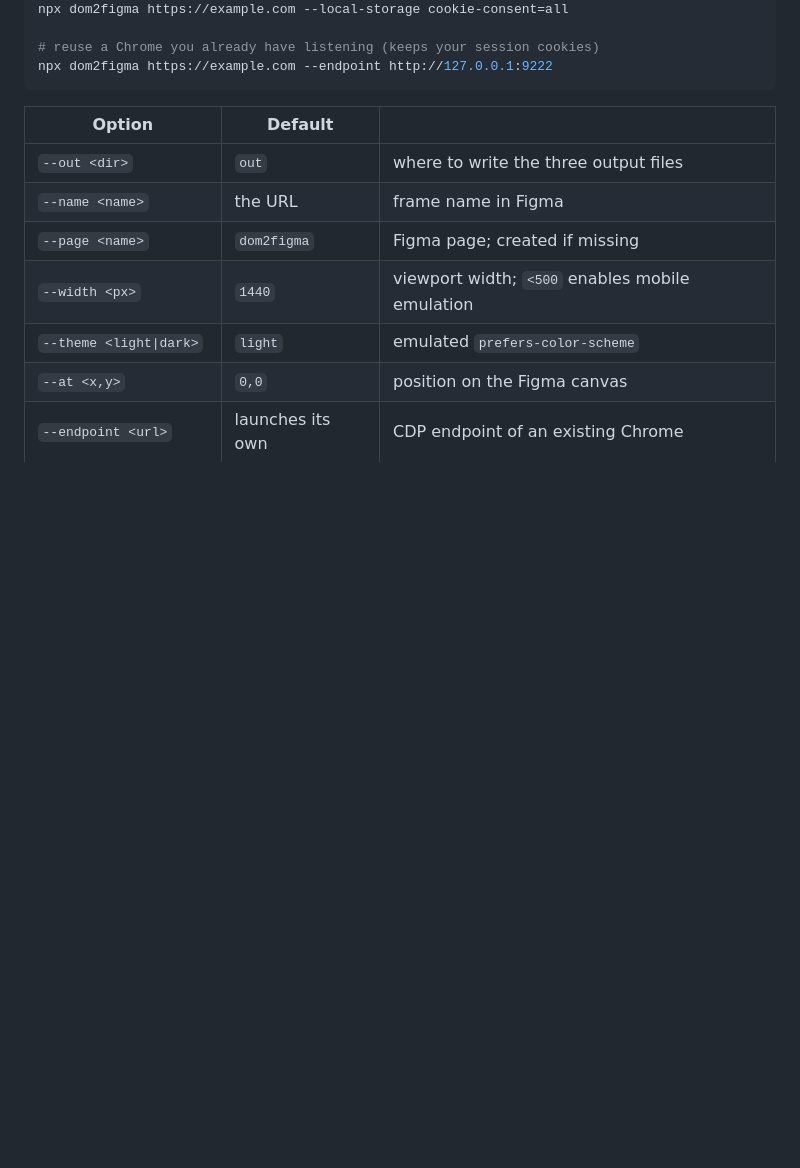
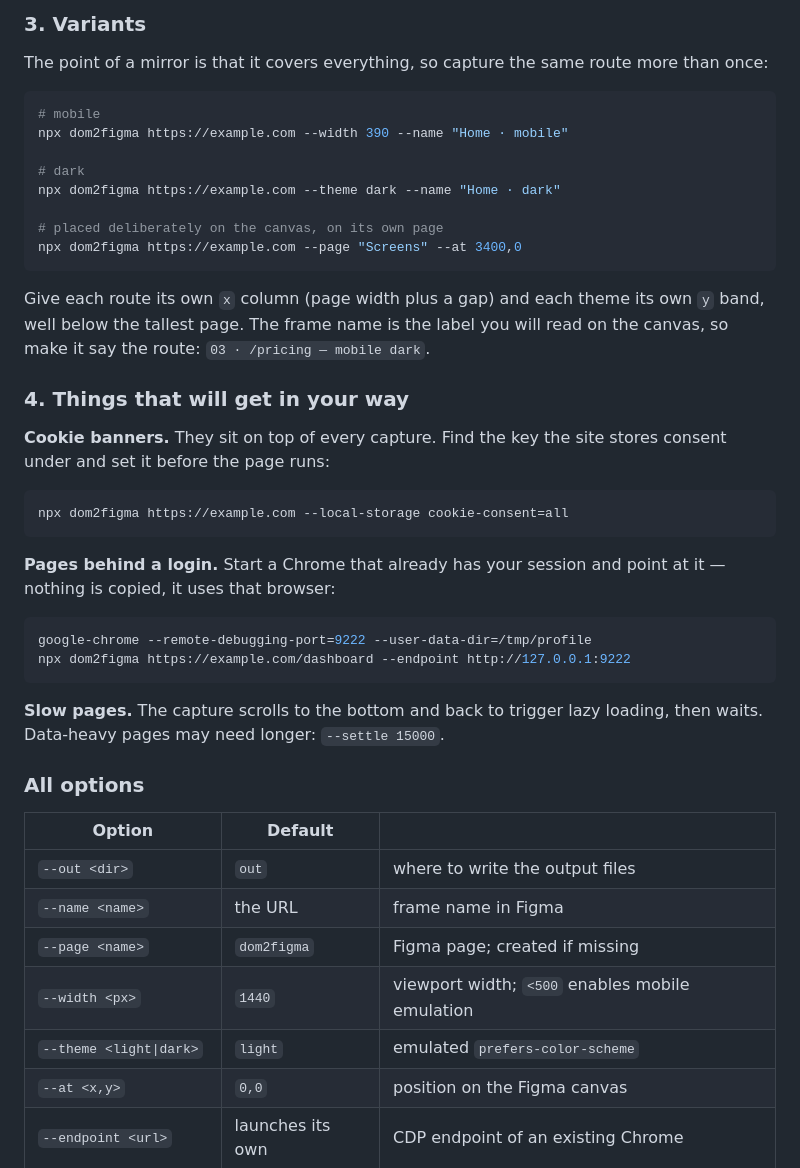
Before and after one commit to jocarrd/dom2figma, a Markdown page: README.md, the part around one of its changes. Drawn GitHub-style; blank space fills up the shorter version.

````diff
--- a/README.md
+++ b/README.md
@@ -54,12 +69,42 @@ npx dom2figma https://example.com \
+### 3. Variants
+
+The point of a mirror is that it covers everything, so capture the same route more than once:
+
+```bash
+# mobile
+npx dom2figma https://example.com --width 390 --name "Home · mobile"
+
+# dark
+npx dom2figma https://example.com --theme dark --name "Home · dark"
+
+# placed deliberately on the canvas, on its own page
+npx dom2figma https://example.com --page "Screens" --at 3400,0
+```
+
+Give each route its own `x` column (page width plus a gap) and each theme its own `y` band, well below the tallest page. The frame name is the label you will read on the canvas, so make it say the route: `03 · /pricing — mobile dark`.
+
+### 4. Things that will get in your way
+
+**Cookie banners.** They sit on top of every capture. Find the key the site stores consent under and set it before the page runs:
+
+```bash
 npx dom2figma https://example.com --local-storage cookie-consent=all
+```
 
-# reuse a Chrome you already have listening (keeps your session cookies)
-npx dom2figma https://example.com --endpoint http://127.0.0.1:9222
+**Pages behind a login.** Start a Chrome that already has your session and point at it — nothing is copied, it uses that browser:
+
+```bash
+google-chrome --remote-debugging-port=9222 --user-data-dir=/tmp/profile
+npx dom2figma https://example.com/dashboard --endpoint http://127.0.0.1:9222
 ```
+
+**Slow pages.** The capture scrolls to the bottom and back to trigger lazy loading, then waits. Data-heavy pages may need longer: `--settle 15000`.
+
+### All options
 
 | Option | Default | |
 | --- | --- | --- |
-| `--out <dir>` | `out` | where to write the three output files |
+| `--out <dir>` | `out` | where to write the output files |
 | `--name <name>` | the URL | frame name in Figma |
 | `--page <name>` | `dom2figma` | Figma page; created if missing |
 | `--width <px>` | `1440` | viewport width; `<500` enables mobile emulation |
````
Also changed, not shown: other parts of README.md (+33 -26 lines).
